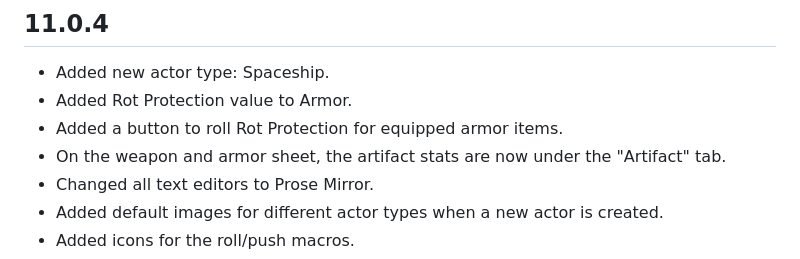
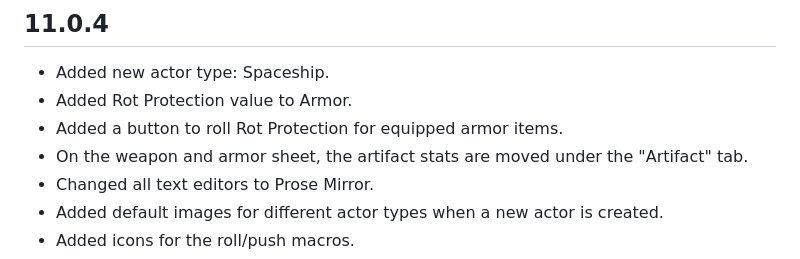
Before and after one commit to superseva/mutant-year-zero, a Markdown page: CHANGELOG.md, the part around the change. GitHub-like rendering.

Commit message:
v 11.0.4

```diff
--- a/CHANGELOG.md
+++ b/CHANGELOG.md
@@ -8,7 +8,7 @@ The Mutant Year Zero system for FoundryVTT
 - Added new actor type: Spaceship.
 - Added Rot Protection value to Armor.
 - Added a button to roll Rot Protection for equipped armor items.
-- On the weapon and armor sheet, the artifact stats are now under the "Artifact" tab.
+- On the weapon and armor sheet, the artifact stats are moved under the "Artifact" tab.
 - Changed all text editors to Prose Mirror.
 - Added default images for different actor types when a new actor is created.
 - Added icons for the roll/push macros.
```
